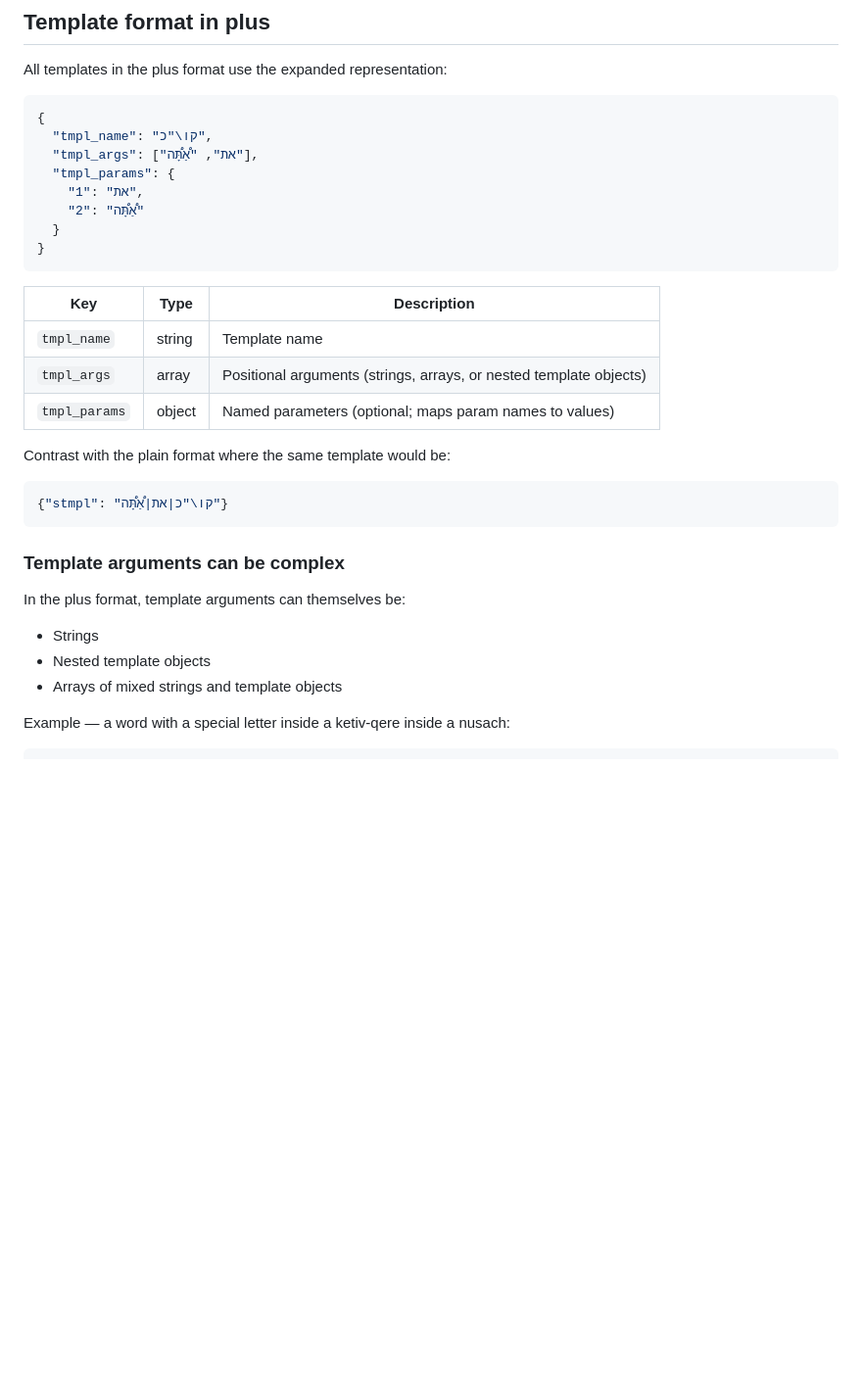
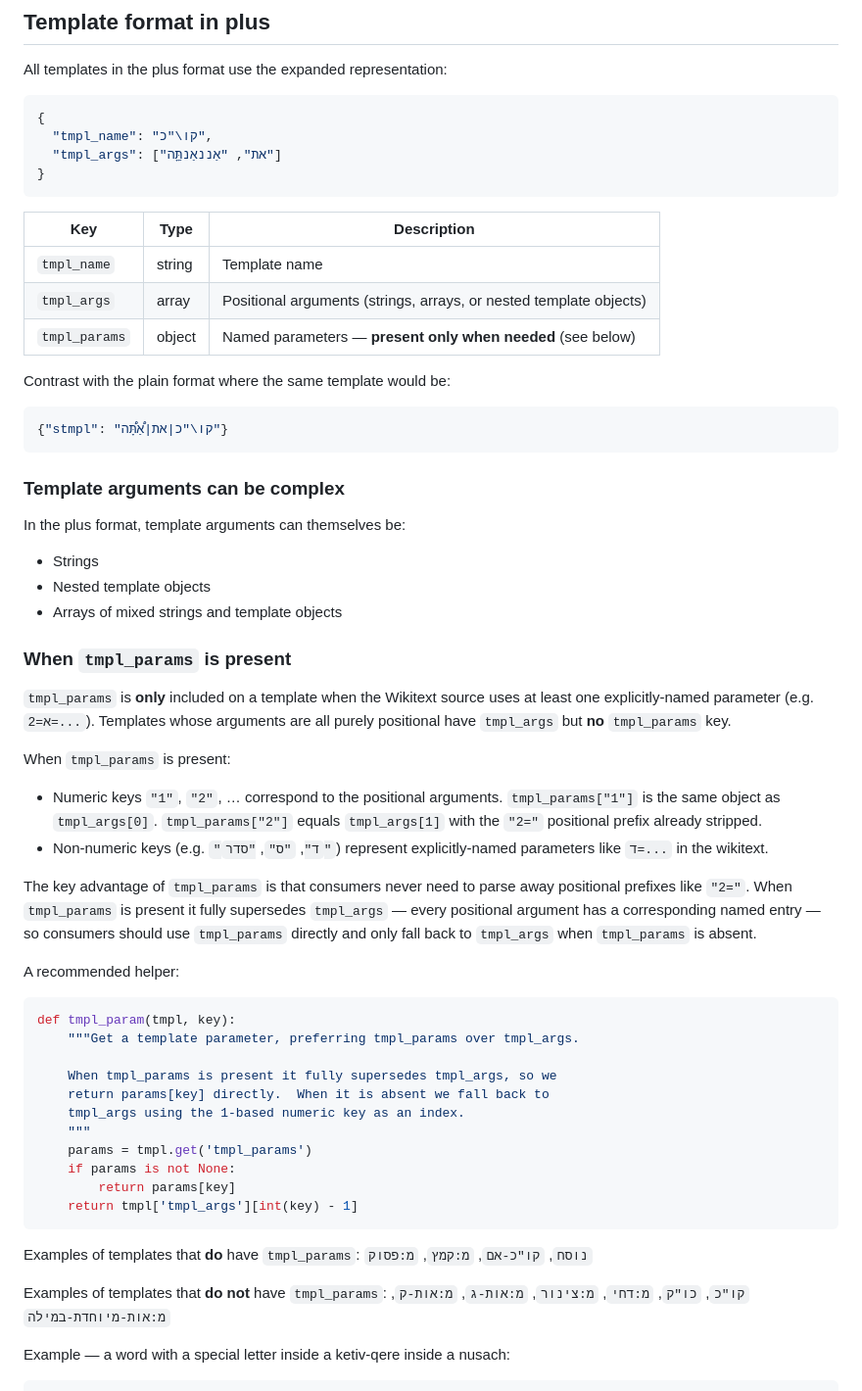
Before and after one commit to bdenckla/MAM-parsed, a Markdown page: doc/reading-mam-parsed-plus.md, the part around one of its changes. Shown at 98% size. Drawn GitHub-style; blank space fills up the shorter version.

````diff
--- a/doc/reading-mam-parsed-plus.md
+++ b/doc/reading-mam-parsed-plus.md
@@ -158,11 +158,7 @@ All templates in the plus format use the expanded representation:
 ```json
 {
   "tmpl_name": "קו\"כ",
-  "tmpl_args": ["את", "אַ֠תָּ֠ה"],
-  "tmpl_params": {
-    "1": "את",
-    "2": "אַ֠תָּ֠ה"
-  }
+  "tmpl_args": ["את", "אַננאַנתַָּֽה"]
 }
 ```
 
@@ -170,7 +166,7 @@ All templates in the plus format use the expanded representation:
 |-----|------|-------------|
 | `tmpl_name` | string | Template name |
 | `tmpl_args` | array | Positional arguments (strings, arrays, or nested template objects) |
-| `tmpl_params` | object | Named parameters (optional; maps param names to values) |
+| `tmpl_params` | object | Named parameters — **present only when needed** (see below) |
 
 Contrast with the plain format where the same template would be:
 
@@ -184,6 +180,52 @@ In the plus format, template arguments can themselves be:
 - Strings
 - Nested template objects
 - Arrays of mixed strings and template objects
+
+### When `tmpl_params` is present
+
+`tmpl_params` is **only** included on a template when the Wikitext
+source uses at least one explicitly-named parameter (e.g. `2=א=...`).
+Templates whose arguments are all purely positional have `tmpl_args`
+but **no** `tmpl_params` key.
+
+When `tmpl_params` is present:
+
+- Numeric keys `"1"`, `"2"`, … correspond to the positional
+  arguments.  `tmpl_params["1"]` is the same object as
+  `tmpl_args[0]`.  `tmpl_params["2"]` equals `tmpl_args[1]` with
+  the `"2="` positional prefix already stripped.
+- Non-numeric keys (e.g. `"ד"`, `"ס"`, `"סדר"`) represent
+  explicitly-named parameters like `ד=...` in the wikitext.
+
+The key advantage of `tmpl_params` is that consumers never need to
+parse away positional prefixes like `"2="`.  When `tmpl_params` is
+present it fully supersedes `tmpl_args` — every positional argument
+has a corresponding named entry — so consumers should use
+`tmpl_params` directly and only fall back to `tmpl_args` when
+`tmpl_params` is absent.
+
+A recommended helper:
+
+```python
+def tmpl_param(tmpl, key):
+    """Get a template parameter, preferring tmpl_params over tmpl_args.
+
+    When tmpl_params is present it fully supersedes tmpl_args, so we
+    return params[key] directly.  When it is absent we fall back to
+    tmpl_args using the 1-based numeric key as an index.
+    """
+    params = tmpl.get('tmpl_params')
+    if params is not None:
+        return params[key]
+    return tmpl['tmpl_args'][int(key) - 1]
+```
+
+Examples of templates that **do** have `tmpl_params`:
+`נוסח`, `קו"כ-אם`, `מ:קמץ`, `מ:פסוק`
+
+Examples of templates that **do not** have `tmpl_params`:
+`קו"כ`, `כו"ק`, `מ:דחי`, `מ:צינור`, `מ:אות-ג`, `מ:אות-ק`,
+`מ:אות-מיוחדת-במילה`
 
 Example — a word with a special letter inside a ketiv-qere inside a nusach:
 
````
Also changed, not shown: other parts of doc/reading-mam-parsed-plus.md (+39 -22 lines).
